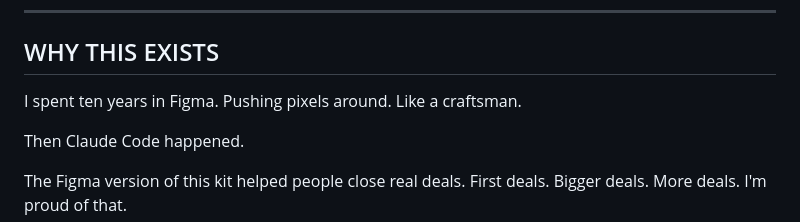
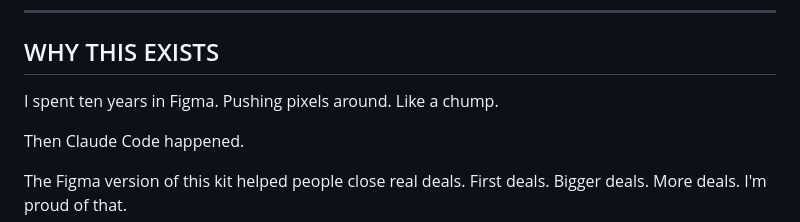
Before and after one commit to shlomof/perfect-pitch-deck, a Markdown page: README.md, the part around the change. GitHub-like rendering.

```diff
--- a/README.md
+++ b/README.md
@@ -6,7 +6,7 @@ Pitch decks that close, without you ever touching Figma.
 
 ## WHY THIS EXISTS
 
-I spent ten years in Figma. Pushing pixels around. Like a craftsman.
+I spent ten years in Figma. Pushing pixels around. Like a chump.
 
 Then Claude Code happened.
 
```
